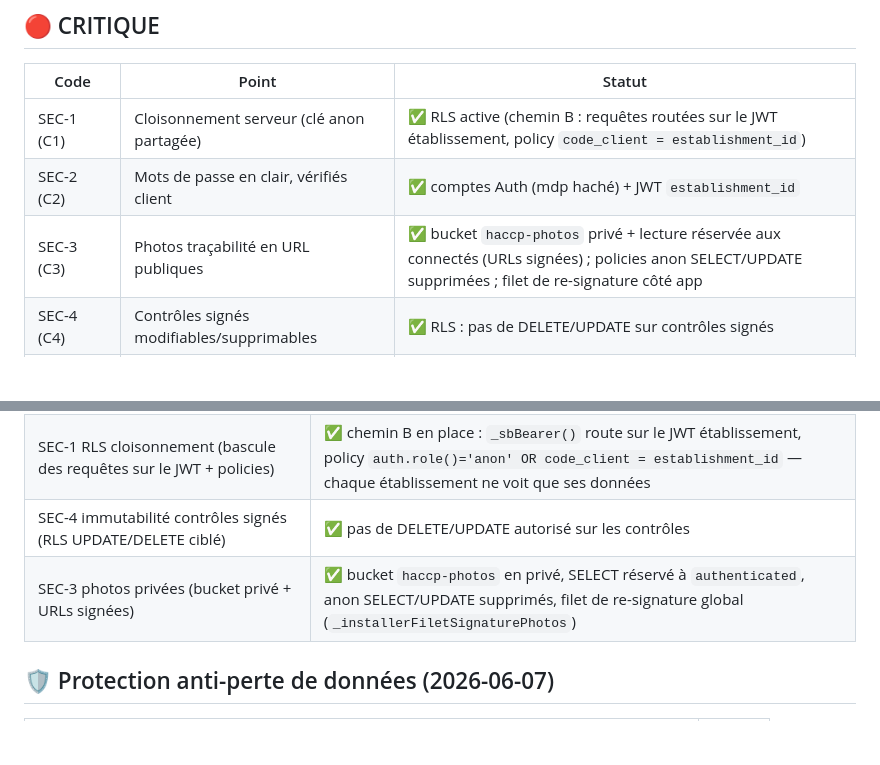
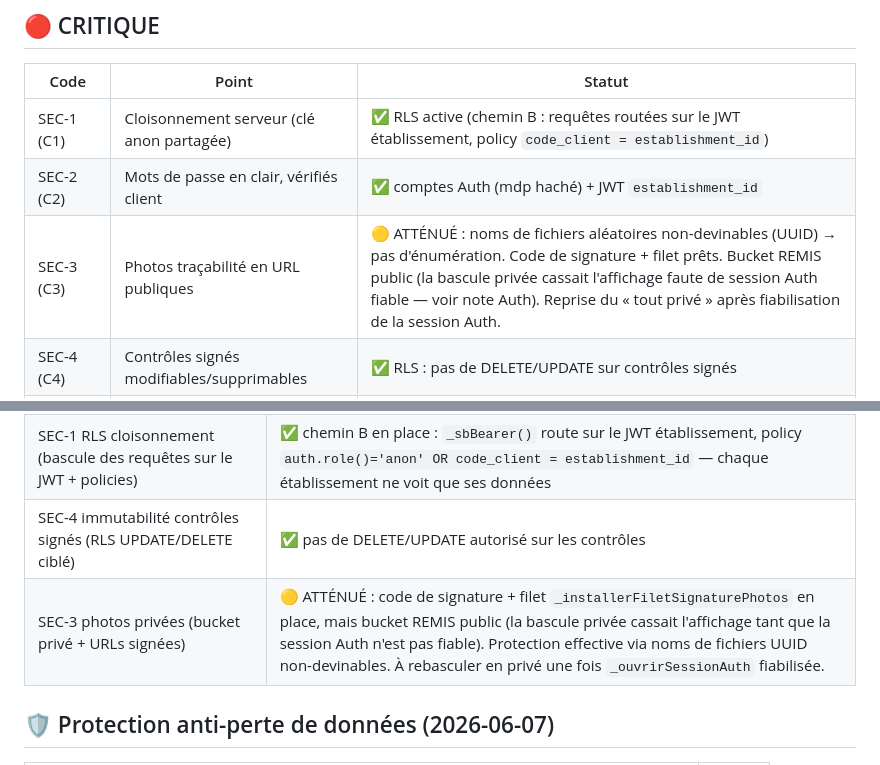
Before and after one commit to chm75009-sketch/HACCP17-FACILE, a Markdown page: SUIVI_CORRECTIONS.md, 2 parts joined by grey strips. Rendered like a GitHub page; blank space fills up the shorter version.

Commit message:
DOC — SEC-3 repassé en 'atténué' (bucket public + noms UUID non-devinables ; privé reporté après fiabilisation Auth)

```diff
--- a/SUIVI_CORRECTIONS.md
+++ b/SUIVI_CORRECTIONS.md
@@ -12,7 +12,7 @@
 |---|---|---|
 | SEC-1 (C1) | Cloisonnement serveur (clé anon partagée) | ✅ RLS active (chemin B : requêtes routées sur le JWT établissement, policy `code_client = establishment_id`) |
 | SEC-2 (C2) | Mots de passe en clair, vérifiés client | ✅ comptes Auth (mdp haché) + JWT `establishment_id` |
-| SEC-3 (C3) | Photos traçabilité en URL publiques | ✅ bucket `haccp-photos` privé + lecture réservée aux connectés (URLs signées) ; policies anon SELECT/UPDATE supprimées ; filet de re-signature côté app |
+| SEC-3 (C3) | Photos traçabilité en URL publiques | 🟡 ATTÉNUÉ : noms de fichiers aléatoires non-devinables (UUID) → pas d'énumération. Code de signature + filet prêts. Bucket REMIS public (la bascule privée cassait l'affichage faute de session Auth fiable — voir note Auth). Reprise du « tout privé » après fiabilisation de la session Auth. |
 | SEC-4 (C4) | Contrôles signés modifiables/supprimables | ✅ RLS : pas de DELETE/UPDATE sur contrôles signés |
 | DATA-1 | Purge quota efface contrôles non synchro | ✅ |
 | DATA-2 | Alerte si IndexedDB indispo (photo perdue silencieuse) | ✅ |
@@ -104,7 +104,7 @@
 | Session Auth ouverte au login (toast « Session sécurisée active ») | ✅ vérifié vert |
 | SEC-1 RLS cloisonnement (bascule des requêtes sur le JWT + policies) | ✅ chemin B en place : `_sbBearer()` route sur le JWT établissement, policy `auth.role()='anon' OR code_client = establishment_id` — chaque établissement ne voit que ses données |
 | SEC-4 immutabilité contrôles signés (RLS UPDATE/DELETE ciblé) | ✅ pas de DELETE/UPDATE autorisé sur les contrôles |
-| SEC-3 photos privées (bucket privé + URLs signées) | ✅ bucket `haccp-photos` en privé, SELECT réservé à `authenticated`, anon SELECT/UPDATE supprimés, filet de re-signature global (`_installerFiletSignaturePhotos`) |
+| SEC-3 photos privées (bucket privé + URLs signées) | 🟡 ATTÉNUÉ : code de signature + filet `_installerFiletSignaturePhotos` en place, mais bucket REMIS public (la bascule privée cassait l'affichage tant que la session Auth n'est pas fiable). Protection effective via noms de fichiers UUID non-devinables. À rebasculer en privé une fois `_ouvrirSessionAuth` fiabilisée. |
 
 ## 🛡️ Protection anti-perte de données (2026-06-07)
 
```
